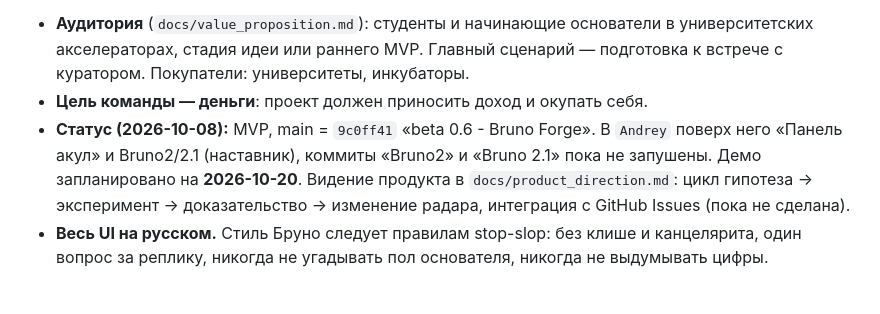
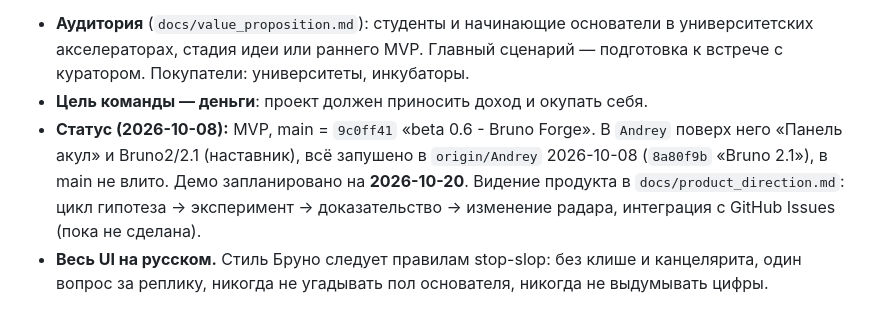
Before and after one commit to dolmi69/accelerator, a Markdown page: CLAUDE.md, the part around the change. GitHub-like rendering.

Commit message:
CLAUDE.md: Bruno2 and 2.1 are pushed
Co-Authored-By: Claude Opus 5.5 <noreply@anthropic.com>

```diff
--- a/CLAUDE.md
+++ b/CLAUDE.md
@@ -8,7 +8,7 @@
 
 - **Аудитория** (`docs/value_proposition.md`): студенты и начинающие основатели в университетских акселераторах, стадия идеи или раннего MVP. Главный сценарий — подготовка к встрече с куратором. Покупатели: университеты, инкубаторы.
 - **Цель команды — деньги**: проект должен приносить доход и окупать себя.
-- **Статус (2026-10-08):** MVP, main = `9c0ff41` «beta 0.6 - Bruno Forge». В `Andrey` поверх него «Панель акул» и Bruno2/2.1 (наставник), коммиты «Bruno2» и «Bruno 2.1» пока не запушены. Демо запланировано на **2026-10-20**. Видение продукта в `docs/product_direction.md`: цикл гипотеза → эксперимент → доказательство → изменение радара, интеграция с GitHub Issues (пока не сделана).
+- **Статус (2026-10-08):** MVP, main = `9c0ff41` «beta 0.6 - Bruno Forge». В `Andrey` поверх него «Панель акул» и Bruno2/2.1 (наставник), всё запушено в `origin/Andrey` 2026-10-08 (`8a80f9b` «Bruno 2.1»), в main не влито. Демо запланировано на **2026-10-20**. Видение продукта в `docs/product_direction.md`: цикл гипотеза → эксперимент → доказательство → изменение радара, интеграция с GitHub Issues (пока не сделана).
 - **Весь UI на русском.** Стиль Бруно следует правилам stop-slop: без клише и канцелярита, один вопрос за реплику, никогда не угадывать пол основателя, никогда не выдумывать цифры.
 
 ## Команда
```
